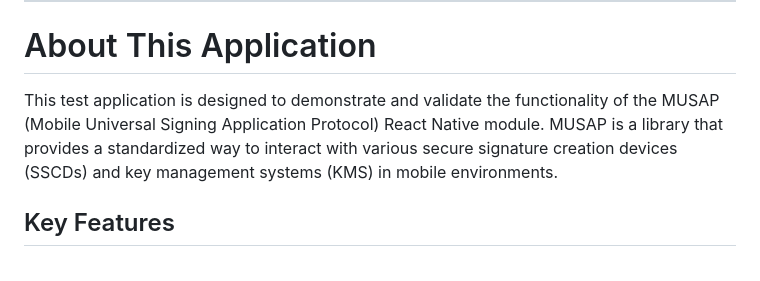
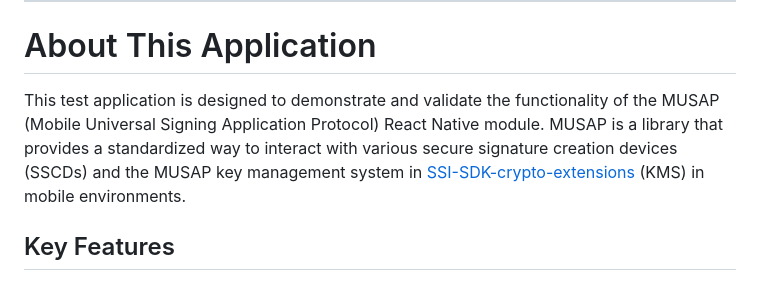
Before and after one commit to Sphereon-Opensource/musap-react-native, a Markdown page: packages/musapRnKmsTesterApp/README.md, the part around the change. Drawn GitHub-style.

Commit message:
chore: README update

```diff
--- a/packages/musapRnKmsTesterApp/README.md
+++ b/packages/musapRnKmsTesterApp/README.md
@@ -9,7 +9,9 @@
 
 # About This Application
 
-This test application is designed to demonstrate and validate the functionality of the MUSAP (Mobile Universal Signing Application Protocol) React Native module. MUSAP is a library that provides a standardized way to interact with various secure signature creation devices (SSCDs) and key management systems (KMS) in mobile environments.
+This test application is designed to demonstrate and validate the functionality of the MUSAP (Mobile Universal Signing Application Protocol) React Native module.
+MUSAP is a library that provides a standardized way to interact with various secure signature creation devices (SSCDs)
+and the MUSAP key management system in [SSI-SDK-crypto-extensions](https://github.com/Sphereon-Opensource/SSI-SDK-crypto-extensions) (KMS) in mobile environments.
 
 ## Key Features
 
```
